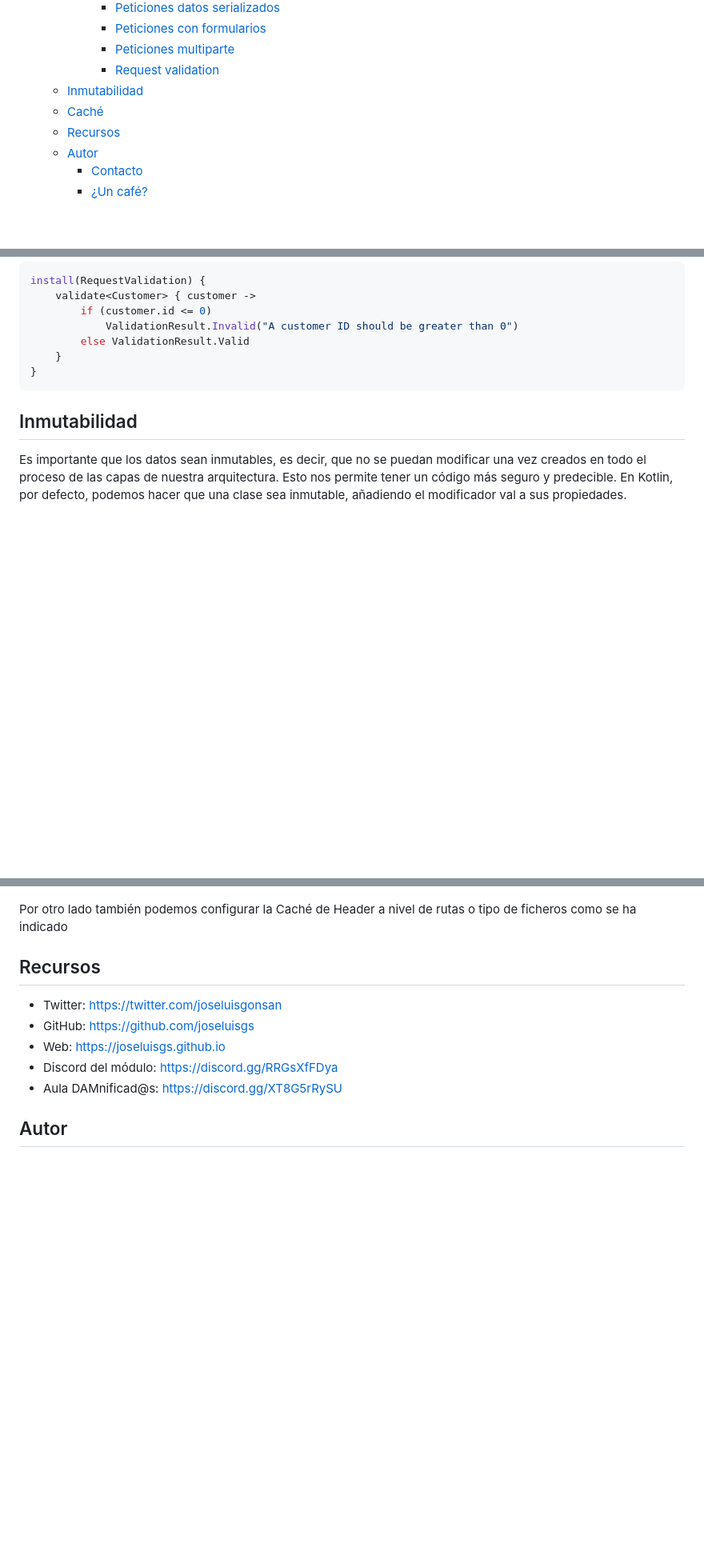
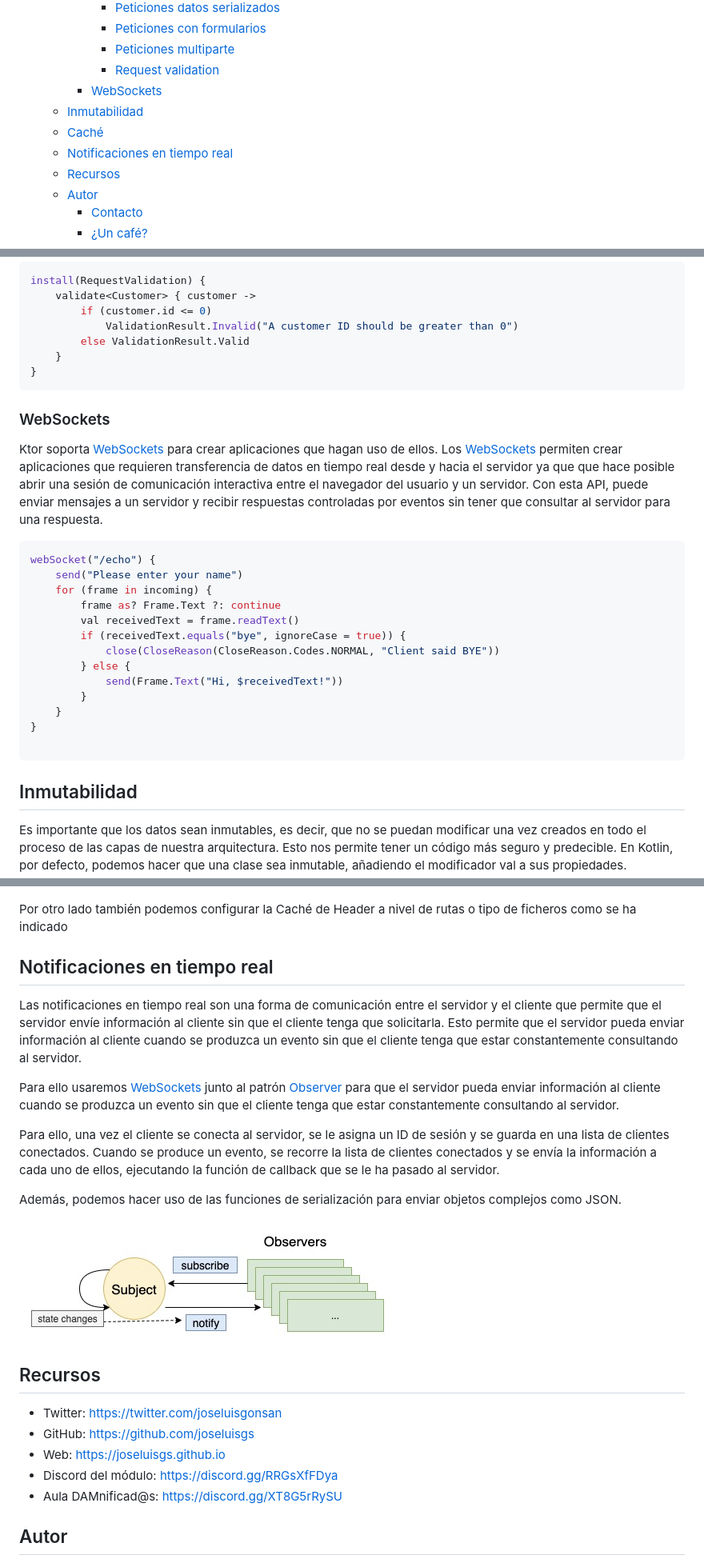
Before and after one commit to joseluisgs/tenistas-rest-ktor-2022-2023, a Markdown page: README.md, 3 parts joined by grey strips. Shown at 80% size. Rendered like a GitHub page; pictures changed too: images/observer.png (added); blank space fills up the shorter version.

Commit message:
Websocket real time Representantes

````diff
--- a/README.md
+++ b/README.md
@@ -39,8 +39,10 @@ Api REST de Tenistas con Ktor para Programación de Servicios y Procesos de 2º
       - [Peticiones con formularios](#peticiones-con-formularios)
       - [Peticiones multiparte](#peticiones-multiparte)
       - [Request validation](#request-validation)
+    - [WebSockets](#websockets)
   - [Inmutabilidad](#inmutabilidad)
   - [Caché](#caché)
+  - [Notificaciones en tiempo real](#notificaciones-en-tiempo-real)
   - [Recursos](#recursos)
   - [Autor](#autor)
     - [Contacto](#contacto)
@@ -315,6 +319,25 @@ install(RequestValidation) {
 }
 ```
 
+### WebSockets
+Ktor soporta [WebSockets](https://developer.mozilla.org/es/docs/Web/API/WebSockets_API) para crear aplicaciones que hagan uso de ellos. Los [WebSockets](https://ktor.io/docs/websocket.html) permiten crear aplicaciones que requieren transferencia de datos en tiempo real desde y hacia el servidor ya que que hace posible abrir una sesión de comunicación interactiva entre el navegador del usuario y un servidor. Con esta API, puede enviar mensajes a un servidor y recibir respuestas controladas por eventos sin tener que consultar al servidor para una respuesta.
+
+```kotlin
+webSocket("/echo") {
+    send("Please enter your name")
+    for (frame in incoming) {
+        frame as? Frame.Text ?: continue
+        val receivedText = frame.readText()
+        if (receivedText.equals("bye", ignoreCase = true)) {
+            close(CloseReason(CloseReason.Codes.NORMAL, "Client said BYE"))
+        } else {
+            send(Frame.Text("Hi, $receivedText!"))
+        }
+    }
+}
+
+```
+
 ## Inmutabilidad
 Es importante que los datos sean inmutables, es decir, que no se puedan modificar una vez creados en todo el proceso de las capas de nuestra arquitectura. Esto nos permite tener un código más seguro y predecible. En Kotlin, por defecto, podemos hacer que una clase sea inmutable, añadiendo el modificador val a sus propiedades.
 
@@ -335,6 +358,16 @@ El diagrama seguido es el siguiente
 
 Por otro lado también podemos configurar la Caché de Header a nivel de rutas o tipo de ficheros como se ha indicado
 
+## Notificaciones en tiempo real
+Las notificaciones en tiempo real son una forma de comunicación entre el servidor y el cliente que permite que el servidor envíe información al cliente sin que el cliente tenga que solicitarla. Esto permite que el servidor pueda enviar información al cliente cuando se produzca un evento sin que el cliente tenga que estar constantemente consultando al servidor.
+
+Para ello usaremos [WebSockets](https://developer.mozilla.org/es/docs/Web/API/WebSockets_API) junto al patrón [Observer](https://refactoring.guru/es/design-patterns/observer) para que el servidor pueda enviar información al cliente cuando se produzca un evento sin que el cliente tenga que estar constantemente consultando al servidor.
+
+Para ello, una vez el cliente se conecta al servidor, se le asigna un ID de sesión y se guarda en una lista de clientes conectados. Cuando se produce un evento, se recorre la lista de clientes conectados y se envía la información a cada uno de ellos, ejecutando la función de callback que se le ha pasado al servidor.
+
+Además, podemos hacer uso de las funciones de serialización para enviar objetos complejos como JSON.
+
+![observer](./images/observer.png)
 
 ## Recursos
 
````
Also changed, not shown: other parts of README.md (+2 -0 lines), 7 other files.
